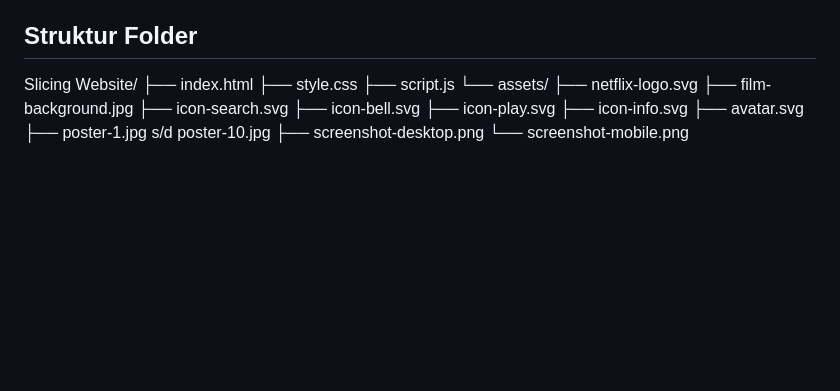
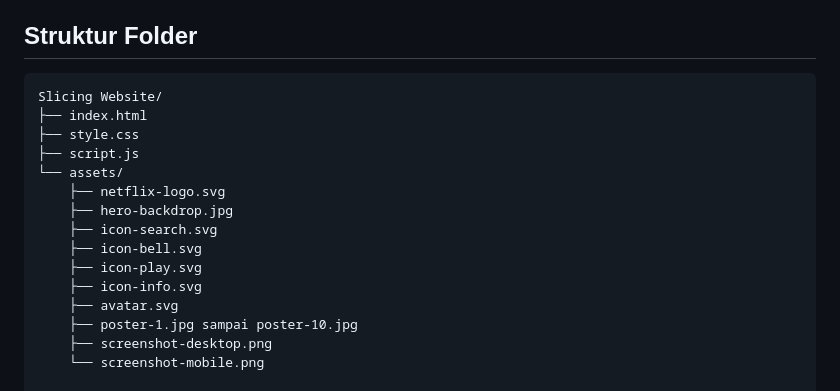
Before and after one commit to ardian79/Slicing-Website-Netflix, a Markdown page: README.md, the part around one of its changes. Drawn GitHub-style; blank space fills up the shorter version.

````diff
--- a/README.md
+++ b/README.md
@@ -19,19 +19,20 @@ Netflix Clone ini adalah website statis satu halaman (single-page) yang meniru t
 - JavaScript: Manipulasi DOM menggunakan createElement dan addEventListener
 
 ## Struktur Folder
+```text
 Slicing Website/
 ├── index.html
 ├── style.css
 ├── script.js
 └── assets/
     ├── netflix-logo.svg
-    ├── film-background.jpg
+    ├── hero-backdrop.jpg
     ├── icon-search.svg
     ├── icon-bell.svg
     ├── icon-play.svg
     ├── icon-info.svg
     ├── avatar.svg
-    ├── poster-1.jpg s/d poster-10.jpg
+    ├── poster-1.jpg sampai poster-10.jpg
     ├── screenshot-desktop.png
     └── screenshot-mobile.png
 
````
Also changed, not shown: other parts of README.md (+2 -2 lines).
